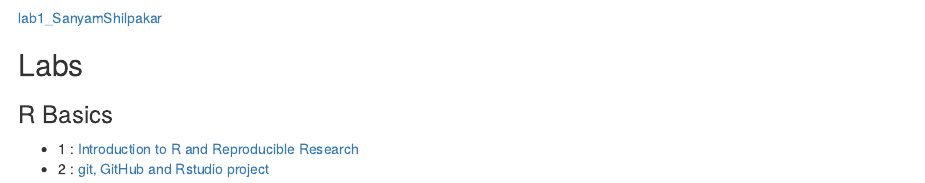
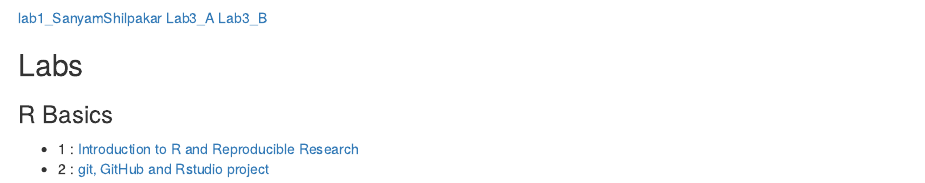
Before and after one commit to sanyamshilpakar/genomics-course, an R Markdown document (index.Rmd): the page in a window 1100 px wide, from 70 px down. Rendered offline with R 4.5, knitr and Pandoc, with nearby package versions.

Commit message:
updating index.Rmd and index.html for lab 3

```diff
--- a/index.Rmd
+++ b/index.Rmd
@@ -9,6 +9,8 @@ This is rendering hmtl files from the course repository  (https://github.com/jef
 ![](/Users/sanyamshilpakar/Desktop/My Docs/R workspace/Day 1 Bio 597GE/Blanchard_EvoGeno/images/HF_portrait3.png)
 
 [lab1_SanyamShilpakar](lab2_EvoGeno.html)
+[Lab3_A](Lab3_A.html)
+[Lab3_B](Lab3_B.html)
 
 ## Labs
 
```
Also changed, not shown: index.html.
